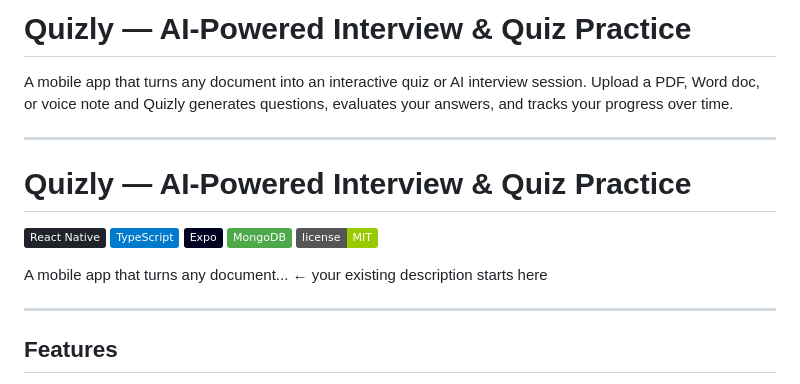
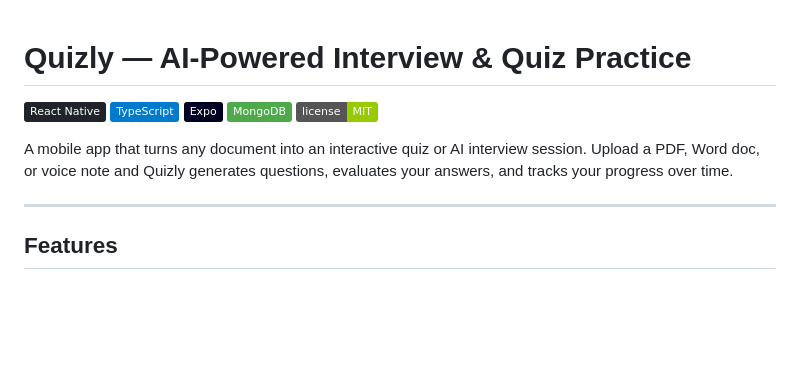
Before and after one commit to ashrafdevx/ai-quiz-app, a Markdown page: README.md, the part around the change. Drawn GitHub-style; badges without logos; blank space fills up the shorter version.

Commit message:
Refactor README for clarity and formatting
Removed redundant header and adjusted description formatting.

```diff
--- a/README.md
+++ b/README.md
@@ -1,8 +1,4 @@
-# Quizly — AI-Powered Interview & Quiz Practice
 
-A mobile app that turns any document into an interactive quiz or AI interview session. Upload a PDF, Word doc, or voice note and Quizly generates questions, evaluates your answers, and tracks your progress over time.
-
----
 # Quizly — AI-Powered Interview & Quiz Practice
 
 ![React Native](https://img.shields.io/badge/React_Native-20232A?style=flat&logo=react)
@@ -11,7 +7,7 @@ A mobile app that turns any document into an interactive quiz or AI interview se
 ![MongoDB](https://img.shields.io/badge/MongoDB-4EA94B?style=flat&logo=mongodb&logoColor=white)
 ![License](https://img.shields.io/badge/license-MIT-green?style=flat)
 
-A mobile app that turns any document...   ← your existing description starts here
+A mobile app that turns any document into an interactive quiz or AI interview session. Upload a PDF, Word doc, or voice note and Quizly generates questions, evaluates your answers, and tracks your progress over time.
 
 ---
 
```
